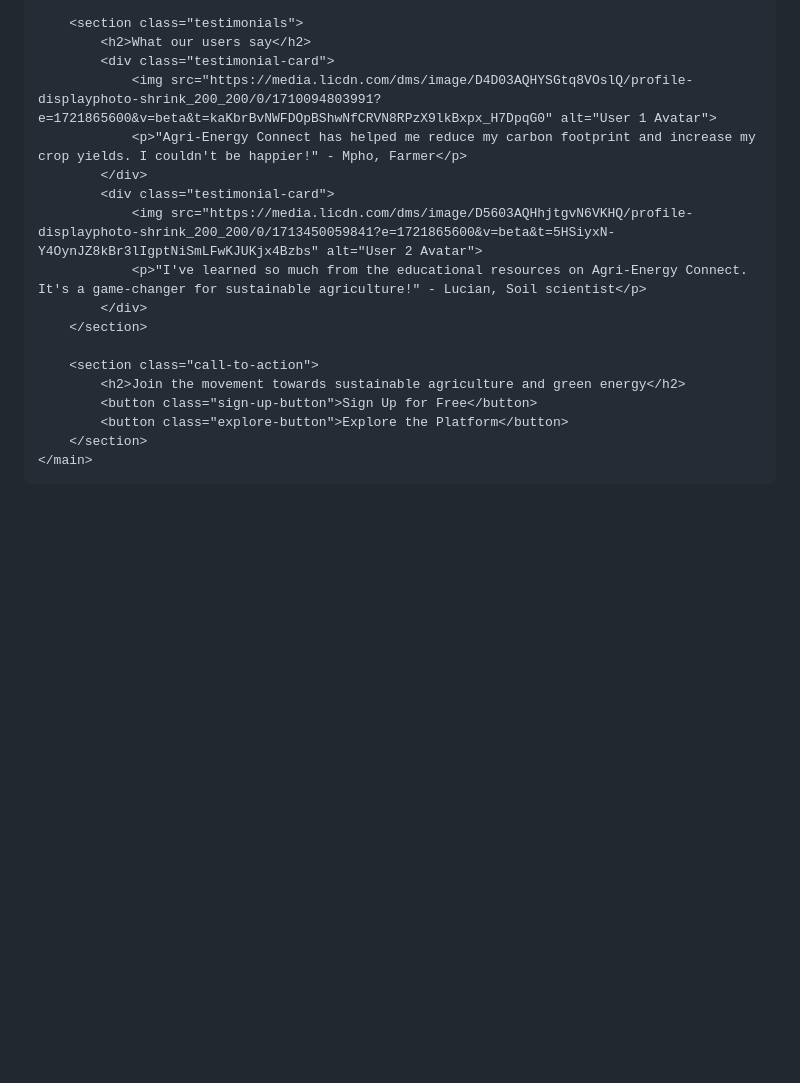
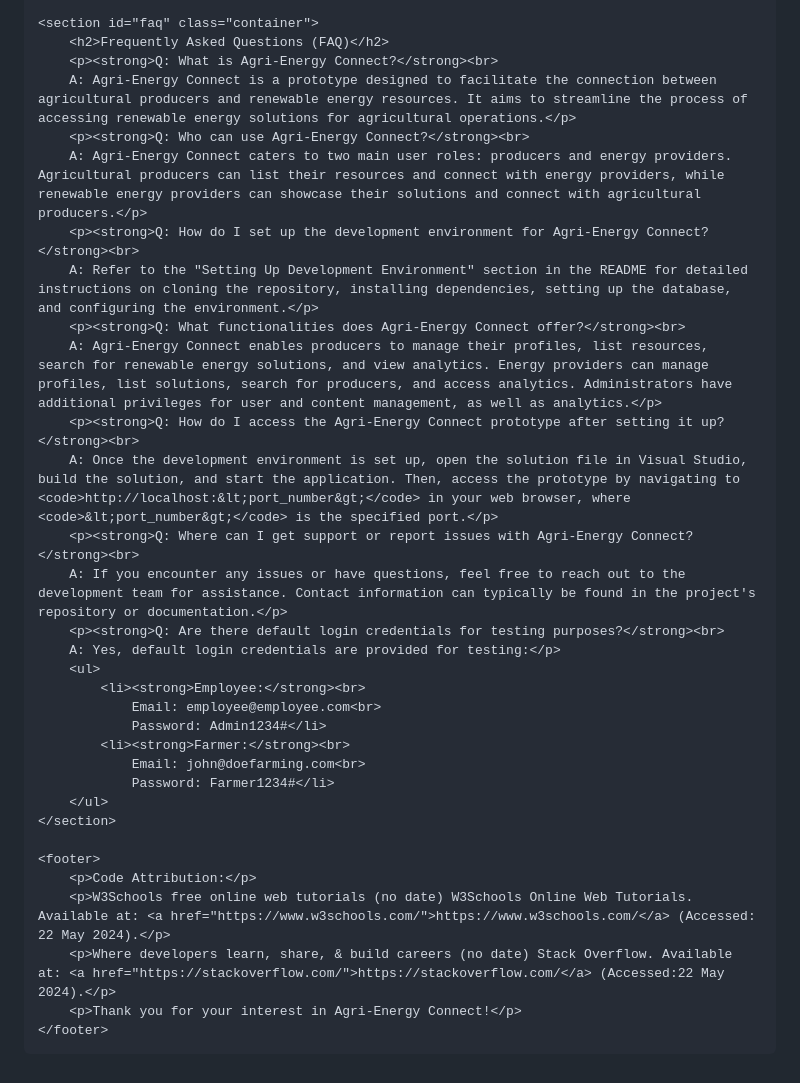
Before and after one commit to MphoCodes/MyFarmerWebApp, a Markdown page: README.md, the part around the change printed below. GitHub-like rendering; blank space fills up the shorter version.

```diff
--- a/README.md
+++ b/README.md
@@ -217,23 +154,35 @@
 
-        <section class="testimonials">
-            <h2>What our users say</h2>
-            <div class="testimonial-card">
-                <img src="https://media.licdn.com/dms/image/D4D03AQHYSGtq8VOslQ/profile-displayphoto-shrink_200_200/0/1710094803991?e=1721865600&v=beta&t=kaKbrBvNWFDOpBShwNfCRVN8RPzX9lkBxpx_H7DpqG0" alt="User 1 Avatar">
-                <p>"Agri-Energy Connect has helped me reduce my carbon footprint and increase my crop yields. I couldn't be happier!" - Mpho, Farmer</p>
-            </div>
-            <div class="testimonial-card">
-                <img src="https://media.licdn.com/dms/image/D5603AQHhjtgvN6VKHQ/profile-displayphoto-shrink_200_200/0/1713450059841?e=1721865600&v=beta&t=5HSiyxN-Y4OynJZ8kBr3lIgptNiSmLFwKJUKjx4Bzbs" alt="User 2 Avatar">
-                <p>"I've learned so much from the educational resources on Agri-Energy Connect. It's a game-changer for sustainable agriculture!" - Lucian, Soil scientist</p>
-            </div>
-        </section>
+    <section id="faq" class="container">
+        <h2>Frequently Asked Questions (FAQ)</h2>
+        <p><strong>Q: What is Agri-Energy Connect?</strong><br>
+        A: Agri-Energy Connect is a prototype designed to facilitate the connection between agricultural producers and renewable energy resources. It aims to streamline the process of accessing renewable energy solutions for agricultural operations.</p>
+        <p><strong>Q: Who can use Agri-Energy Connect?</strong><br>
+        A: Agri-Energy Connect caters to two main user roles: producers and energy providers. Agricultural producers can list their resources and connect with energy providers, while renewable energy providers can showcase their solutions and connect with agricultural producers.</p>
+        <p><strong>Q: How do I set up the development environment for Agri-Energy Connect?</strong><br>
+        A: Refer to the "Setting Up Development Environment" section in the README for detailed instructions on cloning the repository, installing dependencies, setting up the database, and configuring the environment.</p>
+        <p><strong>Q: What functionalities does Agri-Energy Connect offer?</strong><br>
+        A: Agri-Energy Connect enables producers to manage their profiles, list resources, search for renewable energy solutions, and view analytics. Energy providers can manage profiles, list solutions, search for producers, and access analytics. Administrators have additional privileges for user and content management, as well as analytics.</p>
+        <p><strong>Q: How do I access the Agri-Energy Connect prototype after setting it up?</strong><br>
+        A: Once the development environment is set up, open the solution file in Visual Studio, build the solution, and start the application. Then, access the prototype by navigating to <code>http://localhost:&lt;port_number&gt;</code> in your web browser, where <code>&lt;port_number&gt;</code> is the specified port.</p>
+        <p><strong>Q: Where can I get support or report issues with Agri-Energy Connect?</strong><br>
+        A: If you encounter any issues or have questions, feel free to reach out to the development team for assistance. Contact information can typically be found in the project's repository or documentation.</p>
+        <p><strong>Q: Are there default login credentials for testing purposes?</strong><br>
+        A: Yes, default login credentials are provided for testing:</p>
+        <ul>
+            <li><strong>Employee:</strong><br>
+                Email: employee@employee.com<br>
+                Password: Admin1234#</li>
+            <li><strong>Farmer:</strong><br>
+                Email: john@doefarming.com<br>
+                Password: Farmer1234#</li>
+        </ul>
+    </section>
 
-        <section class="call-to-action">
-            <h2>Join the movement towards sustainable agriculture and green energy</h2>
-            <button class="sign-up-button">Sign Up for Free</button>
-            <button class="explore-button">Explore the Platform</button>
-        </section>
-    </main>
-
-
+    <footer>
+        <p>Code Attribution:</p>
+        <p>W3Schools free online web tutorials (no date) W3Schools Online Web Tutorials. Available at: <a href="https://www.w3schools.com/">https://www.w3schools.com/</a> (Accessed: 22 May 2024).</p>
+        <p>Where developers learn, share, & build careers (no date) Stack Overflow. Available at: <a href="https://stackoverflow.com/">https://stackoverflow.com/</a> (Accessed:22 May 2024).</p>
+        <p>Thank you for your interest in Agri-Energy Connect!</p>
+    </footer>
 </body>
 </html>
```
Also changed, not shown: other parts of README.md (+136 -199 lines).
